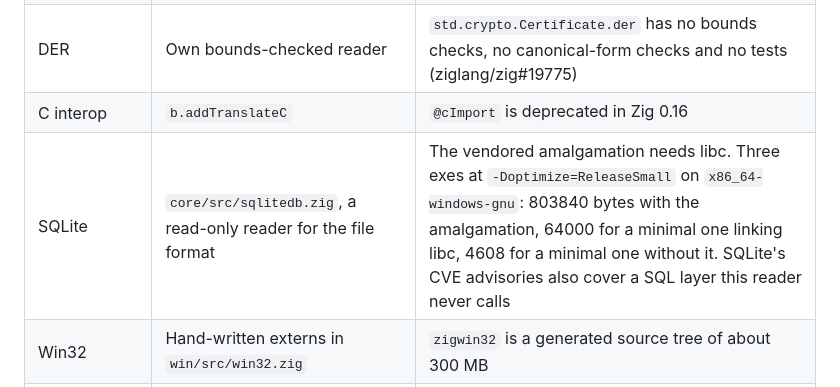
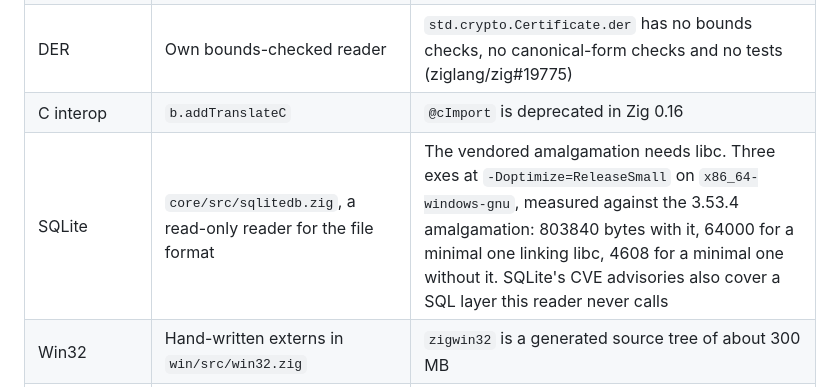
Before and after one commit to lkraider/firefox-password-view, a Markdown page: docs/DESIGN.md, the part around the change. GitHub-like rendering.

Commit message:
docs: name the SQLite version the size measurement used
The three exe sizes in the decision table came from a scratch build against the
amalgamation current at the time. The row named no version, so a reader could
not tell which release the 803840 bytes belong to. SQLite 3.53.4 is that
release, dated 2026-07-24.

The byte counts stand as measured. Re-measuring against a later amalgamation
would move all three by an unknown amount and change no decision.

```diff
--- a/docs/DESIGN.md
+++ b/docs/DESIGN.md
@@ -141,7 +141,7 @@ confirms the Primary Password before any key material is unwrapped.
 | 3DES | Not implemented. `sdr.decrypt` returns `LegacyTripleDes` | A DES implementation adds roughly 300 lines of legacy cipher that 0 of 1701 entries need |
 | DER | Own bounds-checked reader | `std.crypto.Certificate.der` has no bounds checks, no canonical-form checks and no tests (ziglang/zig#19775) |
 | C interop | `b.addTranslateC` | `@cImport` is deprecated in Zig 0.16 |
-| SQLite | `core/src/sqlitedb.zig`, a read-only reader for the file format | The vendored amalgamation needs libc. Three exes at `-Doptimize=ReleaseSmall` on `x86_64-windows-gnu`: 803840 bytes with the amalgamation, 64000 for a minimal one linking libc, 4608 for a minimal one without it. SQLite's CVE advisories also cover a SQL layer this reader never calls |
+| SQLite | `core/src/sqlitedb.zig`, a read-only reader for the file format | The vendored amalgamation needs libc. Three exes at `-Doptimize=ReleaseSmall` on `x86_64-windows-gnu`, measured against the 3.53.4 amalgamation: 803840 bytes with it, 64000 for a minimal one linking libc, 4608 for a minimal one without it. SQLite's CVE advisories also cover a SQL layer this reader never calls |
 | Win32 | Hand-written externs in `win/src/win32.zig` | `zigwin32` is a generated source tree of about 300 MB |
 | Windows UI | Windows mechanisms for every macOS feature: a `Profile` menu, a context menu, `MessageBoxW`, a `DIALOGEX` template | Porting a SwiftUI layout puts macOS interactions in a Windows app |
 | Windows optimize mode | `ReleaseSafe` for both released zips | `ReleaseSmall` saves 81 KB in the zip and drops the bounds, alignment and overflow checks. `sqlitedb.zig` takes every offset it follows from the file it reads |
```
